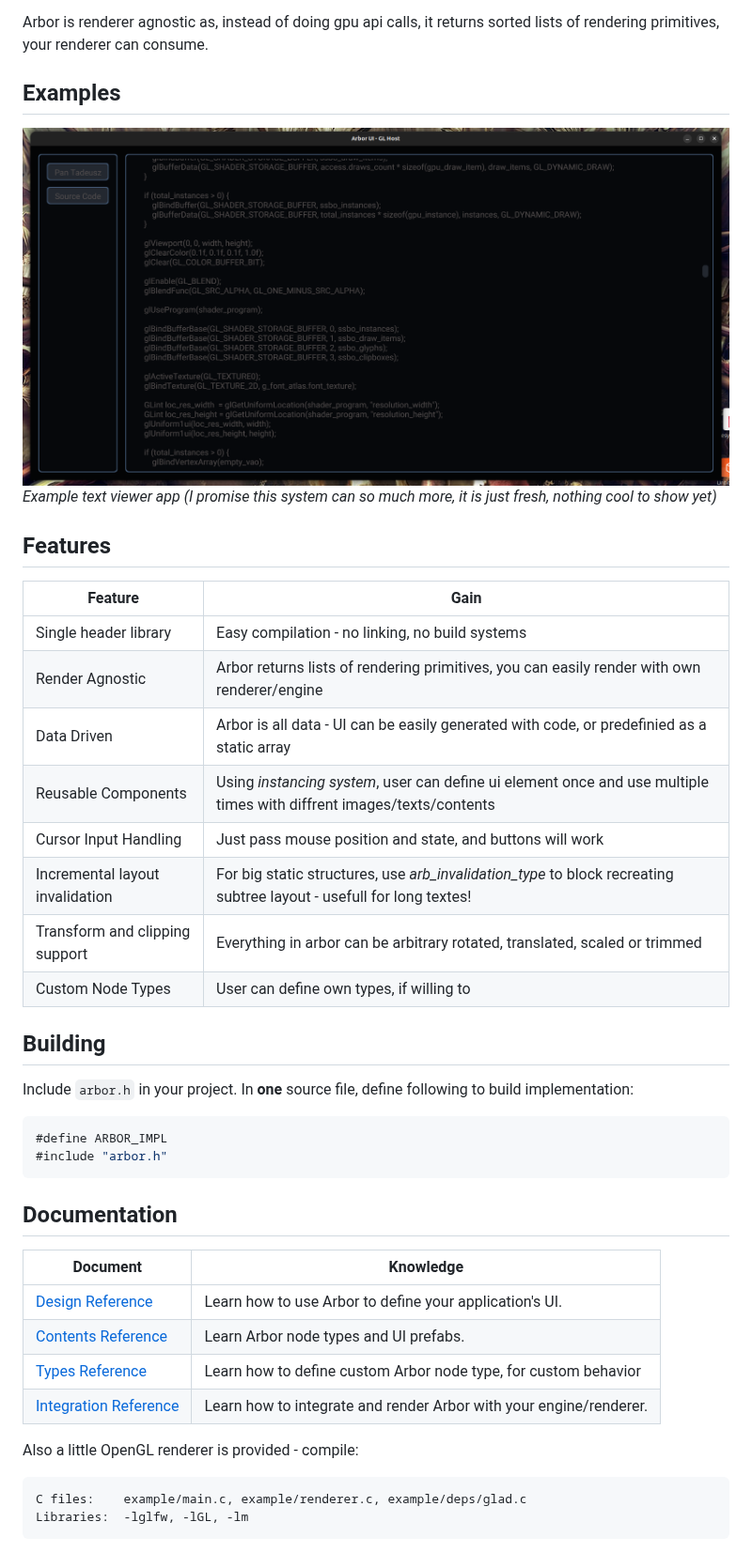
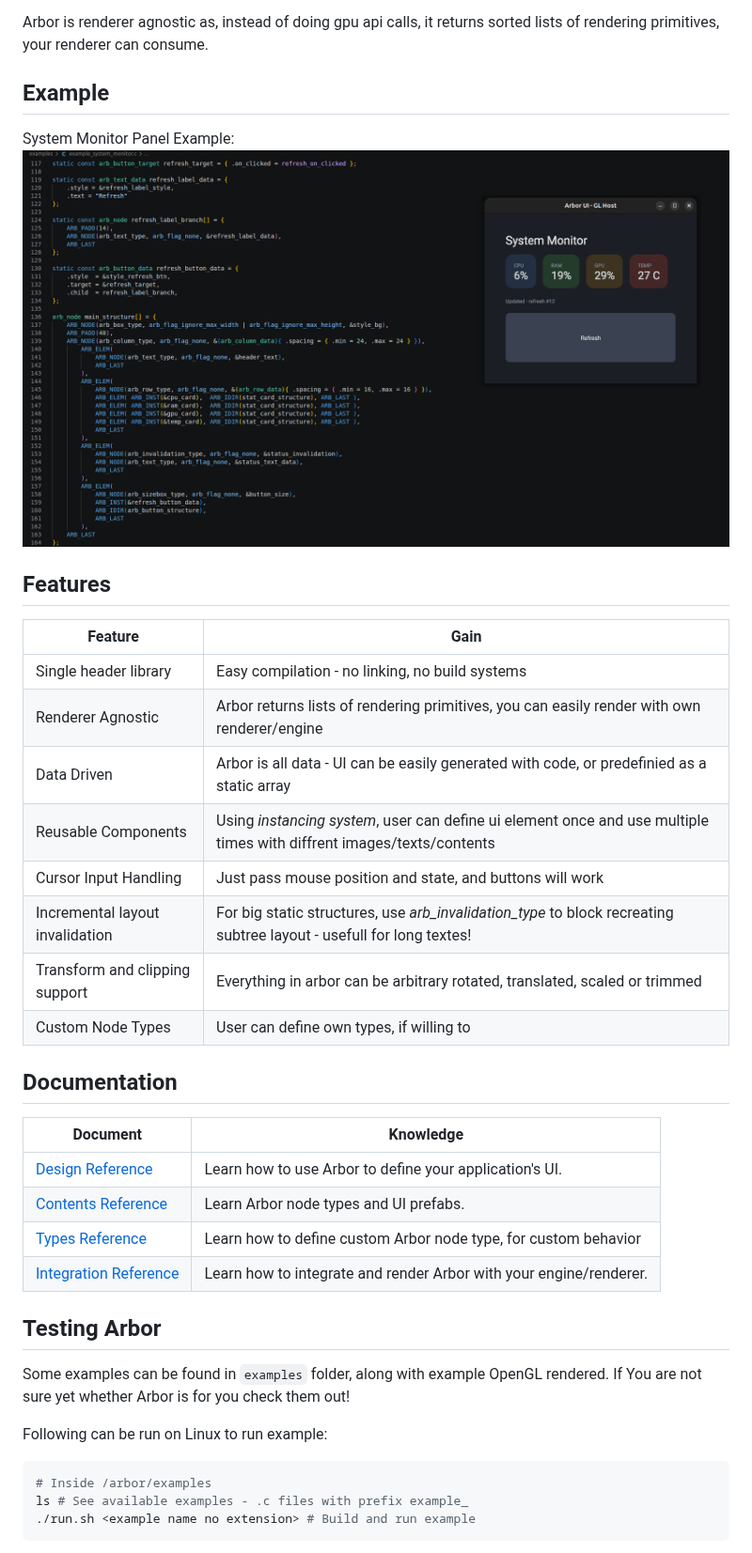
Before and after one commit to KacperOdzimek/Arbor, a Markdown page: README.md, the part around one of its changes. Shown at 94% size. GitHub-like rendering; pictures changed too: example/rendered.png (deleted), gallery/intro.png (added).

Commit message:
Dev 0.9 - Updated example renderer, monitor example, examples framework

````diff
--- a/README.md
+++ b/README.md
@@ -6,33 +6,23 @@ It allows retained layout generation, with immediate animations. Thanks to *inst
 
 Arbor is renderer agnostic as, instead of doing gpu api calls, it returns sorted lists of rendering primitives, your renderer can consume.
 
-## Examples
+## Example
 
-![Example Text Viewer App](/example/rendered.png)
-*Example text viewer app (I promise this system can so much more, it is just fresh, nothing cool to show yet)*
+System Monitor Panel Example:
+![Example System Monitor Panel](/gallery/intro.png)
 
 ## Features
 
 | Feature | Gain |
 | --- | --- |
 | Single header library | Easy compilation - no linking, no build systems |
-| Render Agnostic | Arbor returns lists of rendering primitives, you can easily render with own renderer/engine |
+| Renderer Agnostic | Arbor returns lists of rendering primitives, you can easily render with own renderer/engine |
 | Data Driven | Arbor is all data - UI can be easily generated with code, or predefinied as a static array |
 | Reusable Components | Using *instancing system*, user can define ui element once and use multiple times with diffrent images/texts/contents |
 | Cursor Input Handling | Just pass mouse position and state, and buttons will work |
 | Incremental layout invalidation | For big static structures, use *arb_invalidation_type* to block recreating subtree layout - usefull for long textes!
 | Transform and clipping support | Everything in arbor can be arbitrary rotated, translated, scaled or trimmed
 | Custom Node Types | User can define own types, if willing to |
-
-## Building
-
-Include `arbor.h` in your project.
-In **one** source file, define following to build implementation:
-
-```c
-#define ARBOR_IMPL
-#include "arbor.h"
-```
 
 ## Documentation
 
@@ -43,10 +33,14 @@ In **one** source file, define following to build implementation:
 | [Types Reference](documentation/types_reference.md) | Learn how to define custom Arbor node type, for custom behavior |
 | [Integration Reference](documentation/integration_reference.md)| Learn how to integrate and render Arbor with your engine/renderer. |
 
-Also a little OpenGL renderer is provided - compile:
+## Testing Arbor
 
-```
-C files:    example/main.c, example/renderer.c, example/deps/glad.c
-Libraries:  -lglfw, -lGL, -lm
+Some examples can be found in ``examples`` folder, along with example OpenGL rendered. If You are not sure yet whether Arbor is for you check them out!
+
+Following can be run on Linux to run example:
+```sh
+# Inside /arbor/examples
+ls # See available examples - .c files with prefix example_
+./run.sh <example name no extension> # Build and run example
 ```
 
````
Also changed, not shown: other parts of README.md (+27 -8 lines), documentation/design_reference.md (+0 -42 lines), 24 other files.
